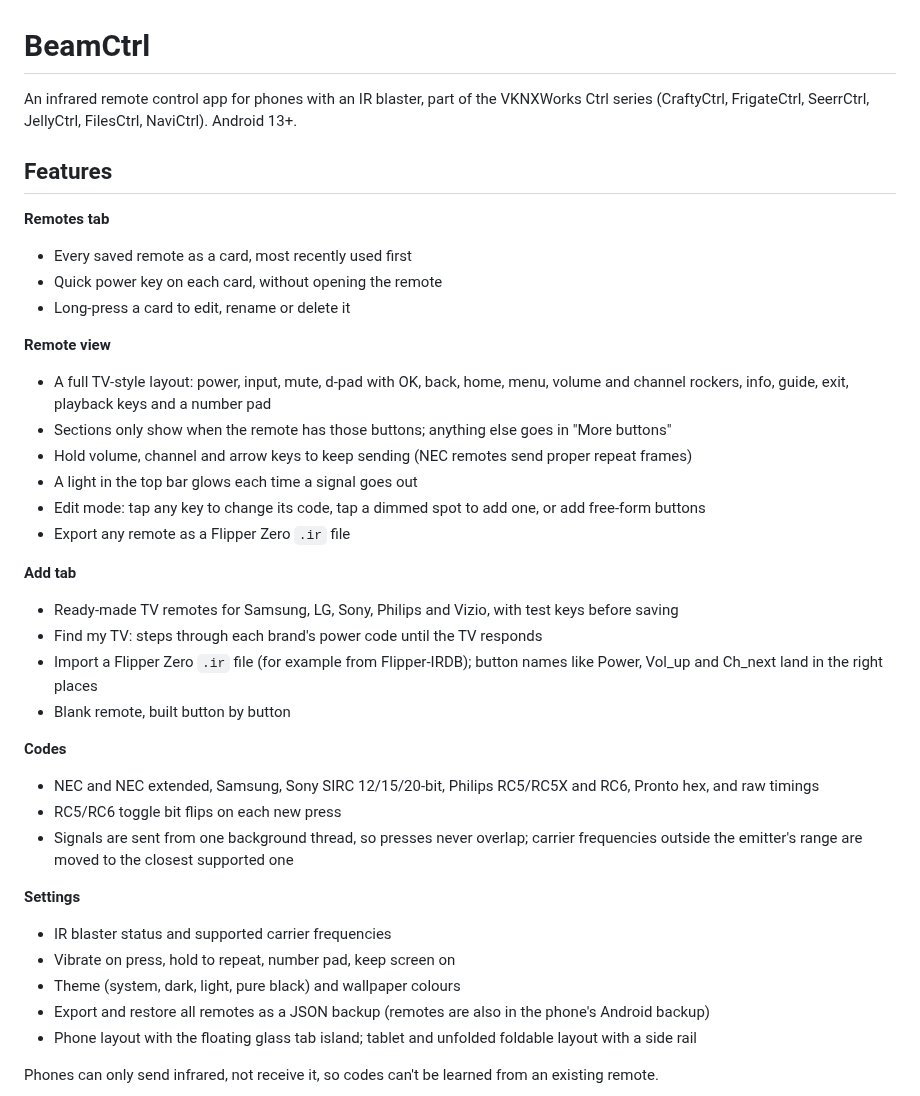
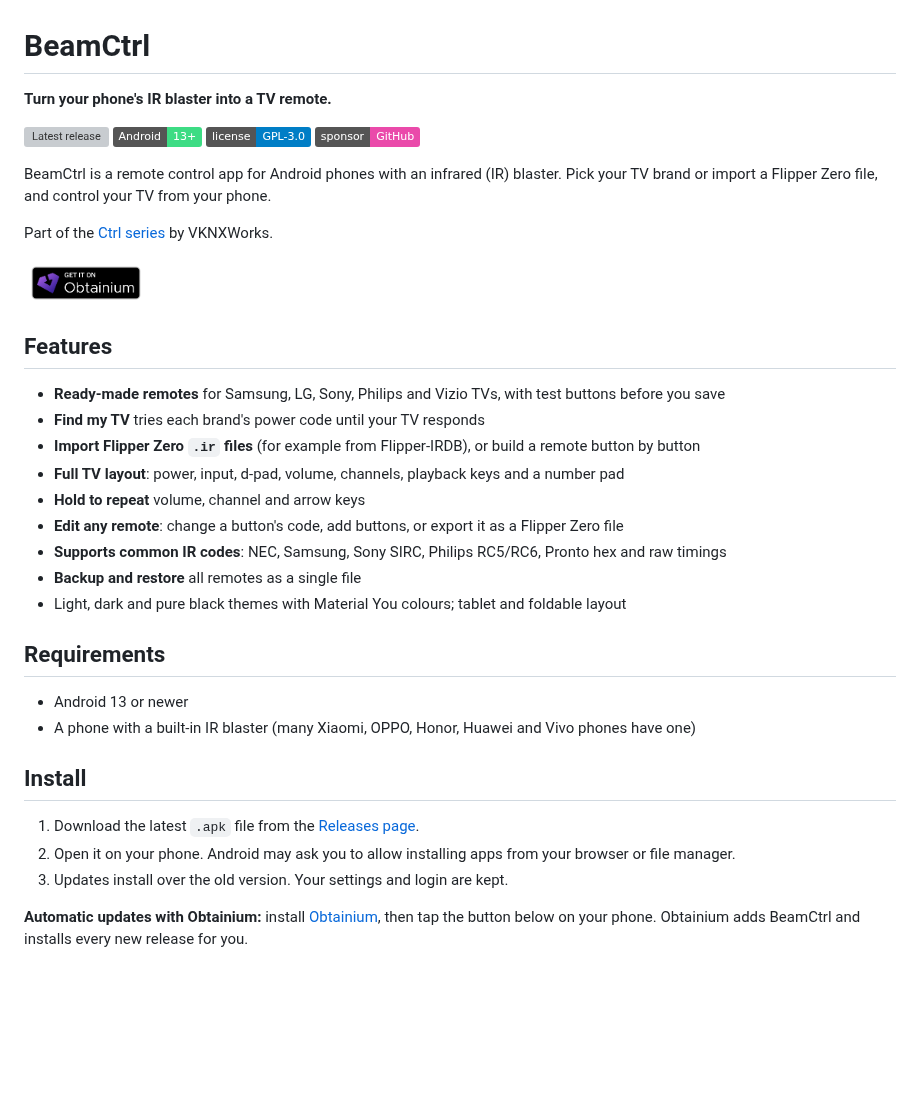
Before and after one commit to VoidedKN0X/BeamCtrl, a Markdown page: README.md, the part around one of its changes. Rendered like a GitHub page; pictures changed too: .github/assets/badge_obtainium.png (added); badges without logos; blank space fills up the shorter version; grey boxes are pictures that could not be loaded.

Commit message:
Unify README, add GPL-3.0 license, Sponsor and Obtainium buttons
Co-Authored-By: Claude Opus 5.5 <noreply@anthropic.com>
Claude-Session: https://claude.ai/code/session_01CNcGD8opRMvHBxd2PhGwrY

```diff
--- a/README.md
+++ b/README.md
@@ -1,39 +1,37 @@
 # BeamCtrl
 
-An infrared remote control app for phones with an IR blaster, part of the VKNXWorks Ctrl series (CraftyCtrl, FrigateCtrl, SeerrCtrl, JellyCtrl, FilesCtrl, NaviCtrl). Android 13+.
+**Turn your phone's IR blaster into a TV remote.**
+
+[![Latest release](https://img.shields.io/github/v/release/VoidedKN0X/BeamCtrl?label=download)](https://github.com/VoidedKN0X/BeamCtrl/releases/latest) ![Android 13+](https://img.shields.io/badge/Android-13%2B-3DDC84?logo=android&logoColor=white) [![License: GPL-3.0](https://img.shields.io/badge/license-GPL--3.0-blue)](LICENSE) [![Sponsor](https://img.shields.io/badge/sponsor-GitHub-ea4aaa?logo=githubsponsors&logoColor=white)](https://github.com/sponsors/VoidedKN0X)
+
+BeamCtrl is a remote control app for Android phones with an infrared (IR) blaster. Pick your TV brand or import a Flipper Zero file, and control your TV from your phone.
+
+Part of the [Ctrl series](#the-ctrl-series) by VKNXWorks.
+
+<a href="https://apps.obtainium.imranr.dev/redirect?r=obtainium://add/https://github.com/VoidedKN0X/BeamCtrl"><img src=".github/assets/badge_obtainium.png" alt="Get it on Obtainium" height="48"></a>
 
 ## Features
 
-**Remotes tab**
-- Every saved remote as a card, most recently used first
-- Quick power key on each card, without opening the remote
-- Long-press a card to edit, rename or delete it
+- **Ready-made remotes** for Samsung, LG, Sony, Philips and Vizio TVs, with test buttons before you save
+- **Find my TV** tries each brand's power code until your TV responds
+- **Import Flipper Zero `.ir` files** (for example from Flipper-IRDB), or build a remote button by button
+- **Full TV layout**: power, input, d-pad, volume, channels, playback keys and a number pad
+- **Hold to repeat** volume, channel and arrow keys
+- **Edit any remote**: change a button's code, add buttons, or export it as a Flipper Zero file
+- **Supports common IR codes**: NEC, Samsung, Sony SIRC, Philips RC5/RC6, Pronto hex and raw timings
+- **Backup and restore** all remotes as a single file
+- Light, dark and pure black themes with Material You colours; tablet and foldable layout
 
-**Remote view**
-- A full TV-style layout: power, input, mute, d-pad with OK, back, home, menu, volume and channel rockers, info, guide, exit, playback keys and a number pad
-- Sections only show when the remote has those buttons; anything else goes in "More buttons"
-- Hold volume, channel and arrow keys to keep sending (NEC remotes send proper repeat frames)
-- A light in the top bar glows each time a signal goes out
-- Edit mode: tap any key to change its code, tap a dimmed spot to add one, or add free-form buttons
-- Export any remote as a Flipper Zero `.ir` file
+## Requirements
 
-**Add tab**
-- Ready-made TV remotes for Samsung, LG, Sony, Philips and Vizio, with test keys before saving
-- Find my TV: steps through each brand's power code until the TV responds
-- Import a Flipper Zero `.ir` file (for example from Flipper-IRDB); button names like Power, Vol_up and Ch_next land in the right places
-- Blank remote, built button by button
+- Android 13 or newer
+- A phone with a built-in IR blaster (many Xiaomi, OPPO, Honor, Huawei and Vivo phones have one)
 
-**Codes**
-- NEC and NEC extended, Samsung, Sony SIRC 12/15/20-bit, Philips RC5/RC5X and RC6, Pronto hex, and raw timings
-- RC5/RC6 toggle bit flips on each new press
-- Signals are sent from one background thread, so presses never overlap; carrier frequencies outside the emitter's range are moved to the closest supported one
+## Install
 
-**Settings**
-- IR blaster status and supported carrier frequencies
-- Vibrate on press, hold to repeat, number pad, keep screen on
-- Theme (system, dark, light, pure black) and wallpaper colours
-- Export and restore all remotes as a JSON backup (remotes are also in the phone's Android backup)
-- Phone layout with the floating glass tab island; tablet and unfolded foldable layout with a side rail
+1. Download the latest `.apk` file from the [Releases page](https://github.com/VoidedKN0X/BeamCtrl/releases/latest).
+2. Open it on your phone. Android may ask you to allow installing apps from your browser or file manager.
+3. Updates install over the old version. Your settings and login are kept.
 
-Phones can only send infrared, not receive it, so codes can't be learned from an existing remote.
+**Automatic updates with Obtainium:** install [Obtainium](https://github.com/ImranR98/Obtainium), then tap the button below on your phone. Obtainium adds BeamCtrl and installs every new release for you.
 
```
Also changed, not shown: other parts of README.md (+49 -10 lines), 2 other files.
